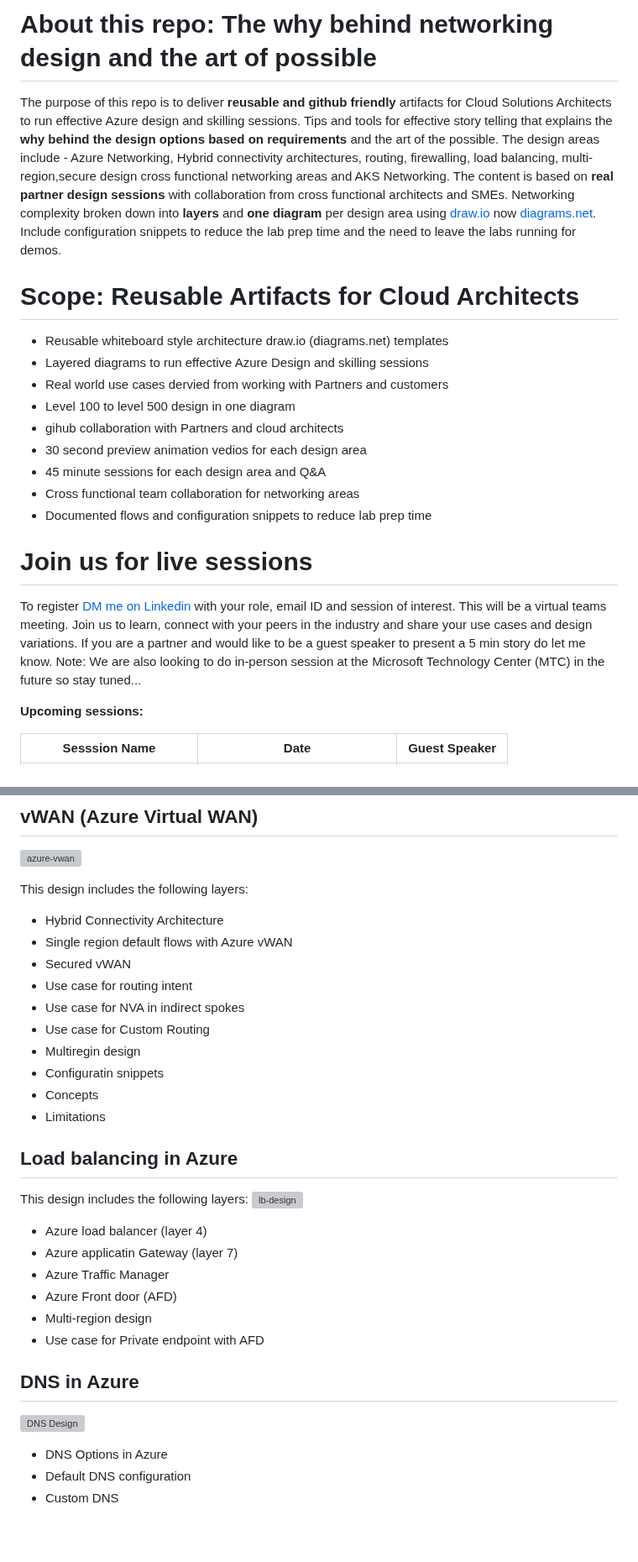
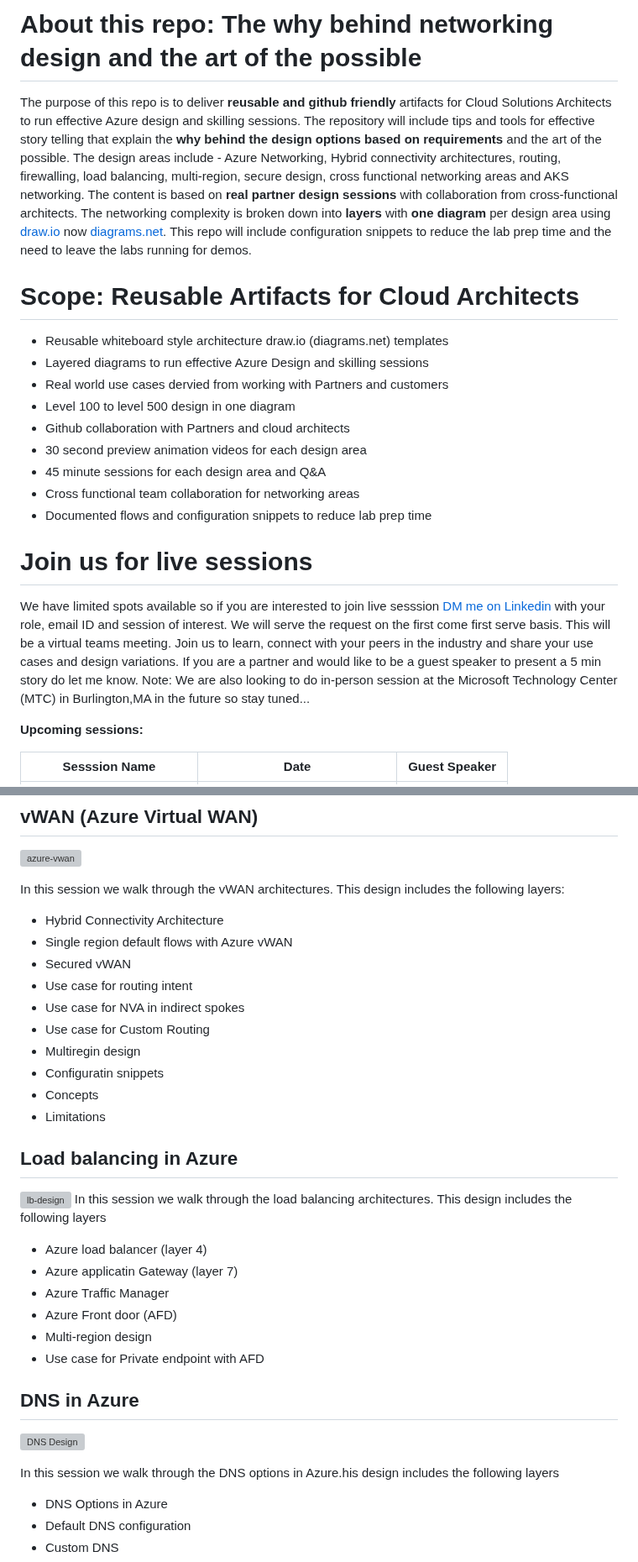
Before and after one commit to nehalineogi/azure-networking, a Markdown page: README.md, 2 parts joined by grey strips. Shown at 84% size. GitHub-like rendering; blank space fills up the shorter version; grey boxes are pictures that could not be loaded.

Commit message:
fixed a few typos

```diff
--- a/README.md
+++ b/README.md
@@ -1,6 +1,6 @@
-# About this repo: The why behind networking design and the art of possible
+# About this repo: The why behind networking design and the art of the possible
 
-The purpose of this repo is to deliver **reusable and github friendly** artifacts for Cloud Solutions Architects to run effective Azure design and skilling sessions. Tips and tools for effective story telling that explains the **why behind the design options based on requirements** and the art of the possible.  The design areas include - Azure Networking, Hybrid connectivity architectures, routing, firewalling, load balancing, multi-region,secure design cross functional networking areas and AKS Networking. The content is based on **real partner design sessions** with collaboration from cross functional architects and SMEs.  Networking complexity broken down into **layers** and **one diagram** per design area using [draw.io](https://app.diagrams.net/) now [diagrams.net](https://www.diagrams.net/). Include configuration snippets to reduce the lab prep time and the need to leave the labs running for demos.
+The purpose of this repo is to deliver **reusable and github friendly** artifacts for Cloud Solutions Architects to run effective Azure design and skilling sessions. The repository will include tips and tools for effective story telling that explain the **why behind the design options based on requirements** and the art of the possible.  The design areas include - Azure Networking, Hybrid connectivity architectures, routing, firewalling, load balancing, multi-region, secure design, cross functional networking areas and AKS networking. The content is based on **real partner design sessions** with collaboration from cross-functional architects.  The networking complexity is broken down into **layers** with **one diagram** per design area using [draw.io](https://app.diagrams.net/) now [diagrams.net](https://www.diagrams.net/). This repo will include configuration snippets to reduce the lab prep time and the need to leave the labs running for demos.
 
 
 # Scope: Reusable Artifacts for Cloud Architects
@@ -9,15 +9,15 @@ The purpose of this repo is to deliver **reusable and github friendly** artifact
 - Layered diagrams to run effective Azure Design and skilling sessions
 - Real world use cases dervied from working with Partners and customers
 - Level 100 to level 500 design in one diagram
-- gihub collaboration with Partners and cloud architects
-- 30 second preview animation vedios for each design area
+- Github collaboration with Partners and cloud architects
+- 30 second preview animation videos for each design area
 - 45 minute sessions for each design area and Q&A
 - Cross functional team collaboration for networking areas
 - Documented flows and configuration snippets to reduce lab prep time
 
 # Join us for live sessions
 
-To register [DM me on Linkedin](https://www.linkedin.com/in/nehalineogi) with your role, email ID and session of interest. This will be a virtual teams meeting. Join us to learn, connect with your peers in the industry and share your use cases and design variations.  If you are a partner and would like to be a guest speaker to present a 5 min story do let me know.  Note: We are also looking to do in-person session at the Microsoft Technology Center (MTC) in the future so stay tuned...
+We have limited spots available so if you are interested to join live sesssion [DM me on Linkedin](https://www.linkedin.com/in/nehalineogi) with your role, email ID and session of interest. We will serve the request on the first come first serve basis. This will be a virtual teams meeting. Join us to learn, connect with your peers in the industry and share your use cases and design variations.  If you are a partner and would like to be a guest speaker to present a 5 min story do let me know.  Note: We are also looking to do in-person session at the Microsoft Technology Center (MTC) in Burlington,MA in the future so stay tuned...
 
 
 **Upcoming sessions:**
@@ -57,7 +57,7 @@ In this session we walkthrough of Hub-spoke architecure design session. This des
 ## vWAN (Azure Virtual WAN)
 ![azure-vwan](design-gifs/vwan-design.GIF)
 
-This design includes the following layers:
+In this session we walk through the vWAN architectures. This design includes the following layers:
  - Hybrid Connectivity Architecture
  - Single region default flows with Azure vWAN
  - Secured vWAN
@@ -71,8 +71,9 @@ This design includes the following layers:
 
 
 ## Load balancing in Azure
-This design includes the following layers:
+
 ![lb-design](design-gifs/lb-design.GIF)
+In this session we walk through the load balancing architectures. This design includes the following layers
  - Azure load balancer (layer 4)
  - Azure applicatin Gateway (layer 7)
  - Azure Traffic Manager
@@ -82,6 +83,8 @@ This design includes the following layers:
 
 ## DNS in Azure
 ![DNS Design](design-gifs/dns-design.GIF)
+
+In this session we walk through the DNS options in Azure.his design includes the following layers
 
 - DNS Options in Azure
 - Default DNS configuration
```
Also changed, not shown: other parts of README.md (+1 -1 lines).
